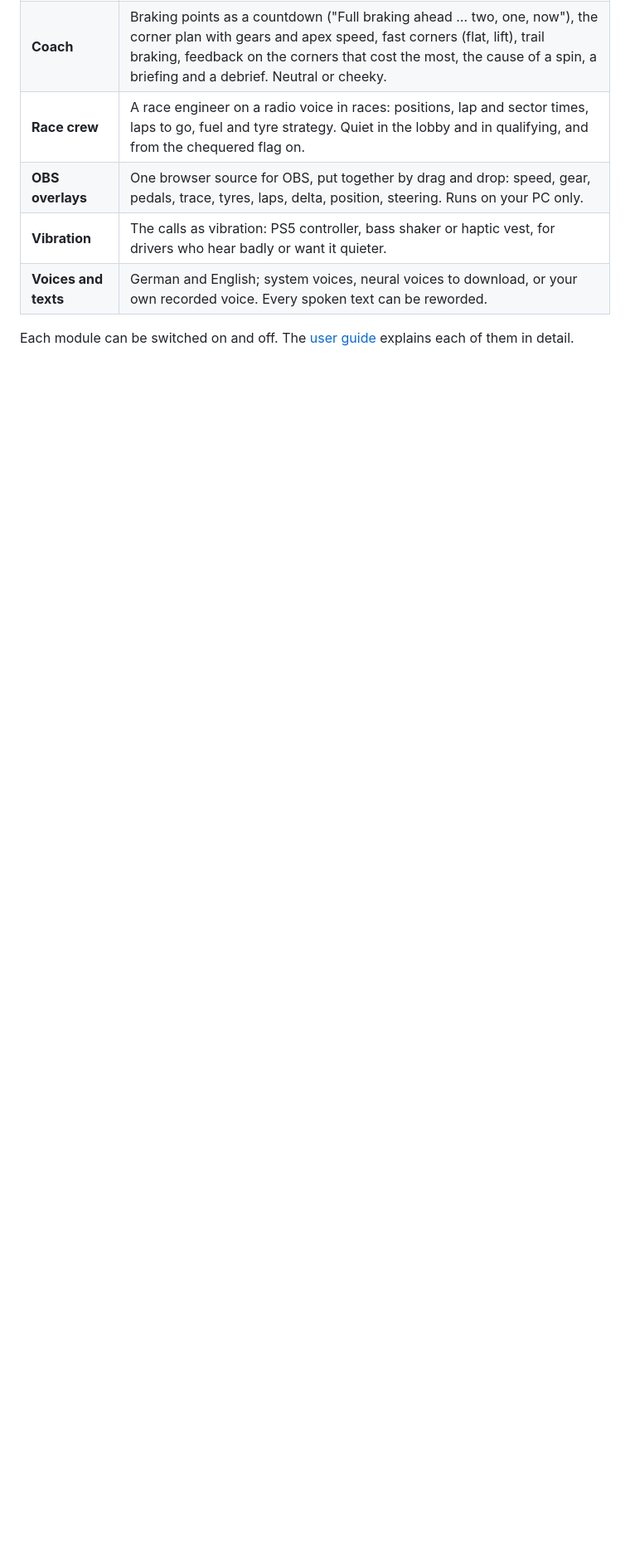
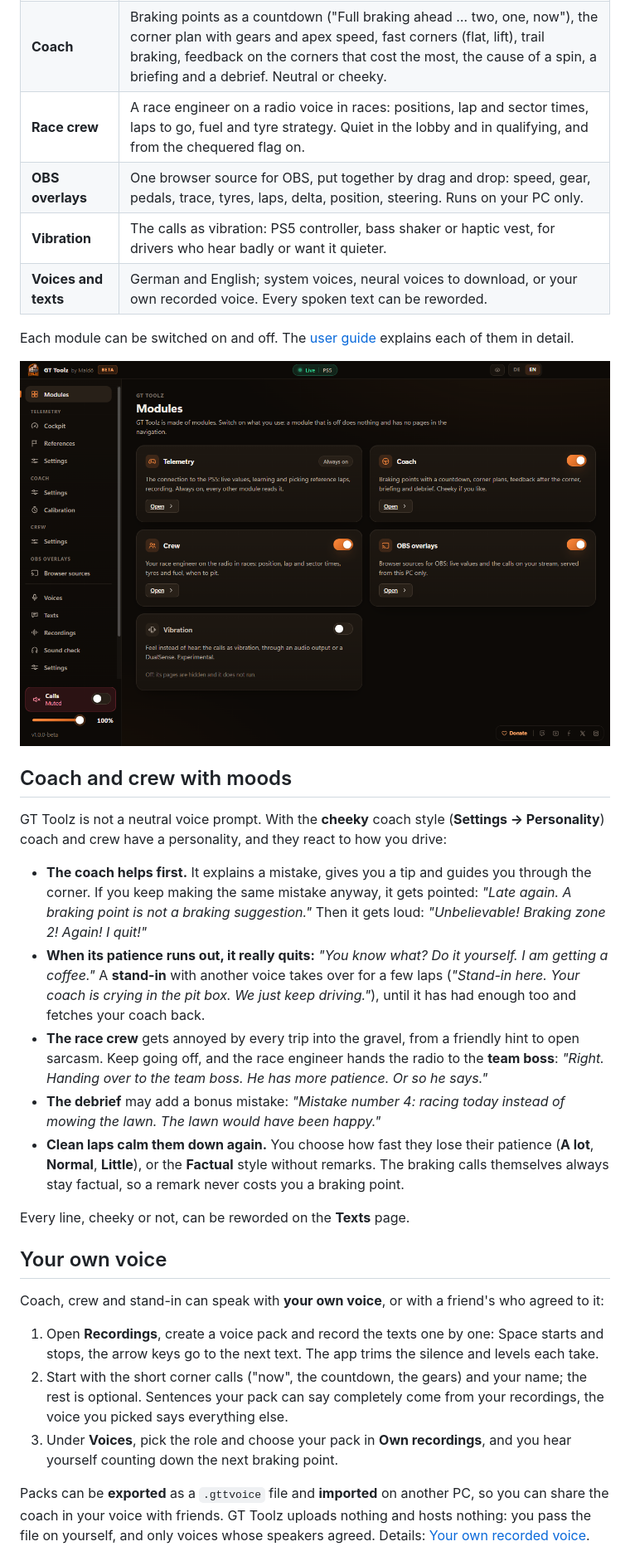
Before and after one commit to nfMalde/gt-toolz, a Markdown page: README.md, the part around one of its changes. Shown at 83% size. GitHub-like rendering; pictures changed too: docs/images/modules.png (added); blank space fills up the shorter version.

```diff
--- a/README.md
+++ b/README.md
@@ -49,3 +51,42 @@ show your throttle, brake, gear and tyres in OBS. Everything runs on your own co
 
 Each module can be switched on and off. The [user guide](docs/user/README.md) explains each of them in detail.
 
+![The Modules page: telemetry, coach, crew, OBS overlays and vibration, each with a switch](docs/images/modules.png)
+
+## Coach and crew with moods
+
+GT Toolz is not a neutral voice prompt. With the **cheeky** coach style (**Settings → Personality**) coach and crew
+have a personality, and they react to how you drive:
+
+- **The coach helps first.** It explains a mistake, gives you a tip and guides you through the corner. If you keep
+  making the same mistake anyway, it gets pointed: *"Late again. A braking point is not a braking suggestion."* Then it
+  gets loud: *"Unbelievable! Braking zone 2! Again! I quit!"*
+- **When its patience runs out, it really quits:** *"You know what? Do it yourself. I am getting a coffee."* A
+  **stand-in** with another voice takes over for a few laps (*"Stand-in here. Your coach is crying in the pit box. We
+  just keep driving."*), until it has had enough too and fetches your coach back.
+- **The race crew** gets annoyed by every trip into the gravel, from a friendly hint to open sarcasm. Keep going off,
+  and the race engineer hands the radio to the **team boss**: *"Right. Handing over to the team boss. He has more
+  patience. Or so he says."*
+- **The debrief** may add a bonus mistake: *"Mistake number 4: racing today instead of mowing the lawn. The lawn would
+  have been happy."*
+- **Clean laps calm them down again.** You choose how fast they lose their patience (**A lot**, **Normal**, **Little**),
+  or the **Factual** style without remarks. The braking calls themselves always stay factual, so a remark never costs
+  you a braking point.
+
+Every line, cheeky or not, can be reworded on the **Texts** page.
+
+## Your own voice
+
+Coach, crew and stand-in can speak with **your own voice**, or with a friend's who agreed to it:
+
+1. Open **Recordings**, create a voice pack and record the texts one by one: Space starts and stops, the arrow keys
+   go to the next text. The app trims the silence and levels each take.
+2. Start with the short corner calls ("now", the countdown, the gears) and your name; the rest is optional. Sentences
+   your pack can say completely come from your recordings, the voice you picked says everything else.
+3. Under **Voices**, pick the role and choose your pack in **Own recordings**, and you hear yourself counting down the
+   next braking point.
+
+Packs can be **exported** as a `.gttvoice` file and **imported** on another PC, so you can share the coach in your
+voice with friends. GT Toolz uploads nothing and hosts nothing: you pass the file on yourself, and only voices whose
+speakers agreed. Details: [Your own recorded voice](docs/user/voices.md#your-own-recorded-voice).
+
```
Also changed, not shown: other parts of README.md (+35 -2 lines), docs/dev/testing.md (+3 -1 lines), docs/images/cockpit.png (added), docs/images/diagnostics.png (added), docs/images/news.png (added), docs/images/obs-overlays.png (added), docs/images/welcome.png (added), 1 other file.
